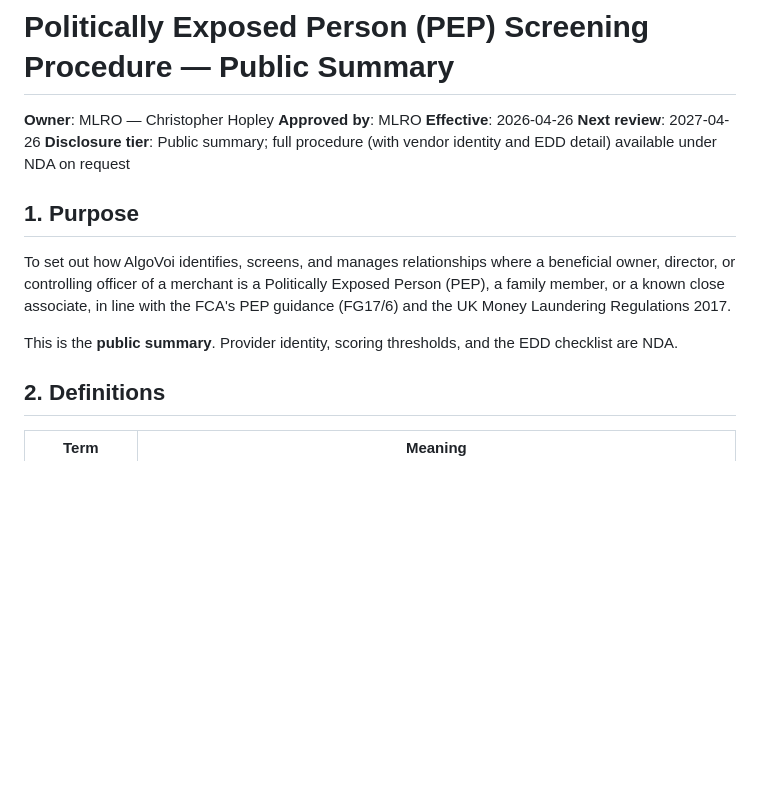
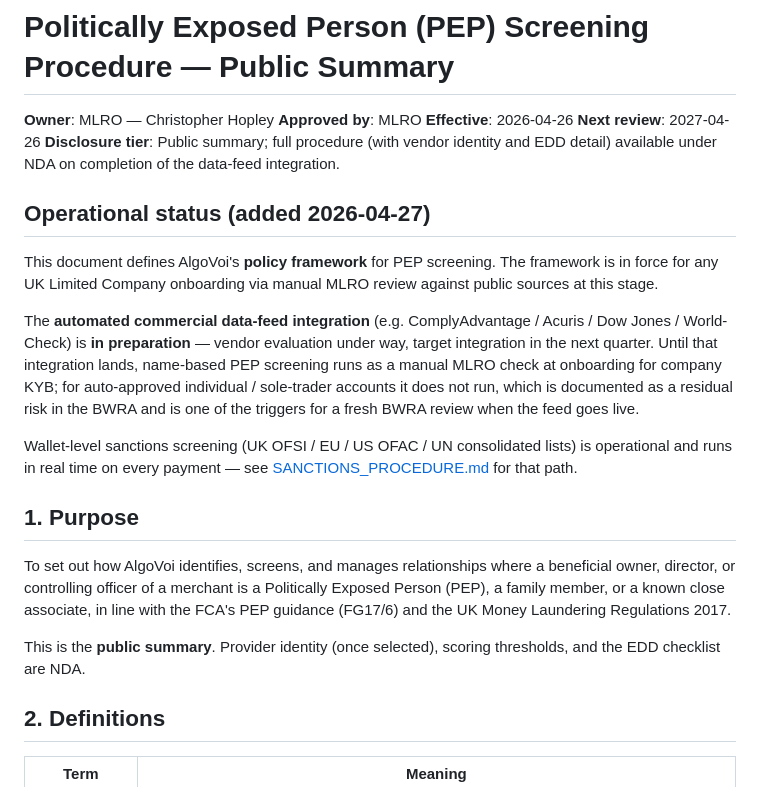
Before and after one commit to chopmob-cloud/AlgoVoi-Platform-Adapters, a Markdown page: compliance/PEP_SCREENING_PROCEDURE.md, the part around the change. Drawn GitHub-style; blank space fills up the shorter version.

```diff
--- a/compliance/PEP_SCREENING_PROCEDURE.md
+++ b/compliance/PEP_SCREENING_PROCEDURE.md
@@ -4,7 +4,27 @@
 **Approved by**: MLRO
 **Effective**: 2026-04-26
 **Next review**: 2027-04-26
-**Disclosure tier**: Public summary; full procedure (with vendor identity and EDD detail) available under NDA on request
+**Disclosure tier**: Public summary; full procedure (with vendor identity and EDD detail) available under NDA on completion of the data-feed integration.
+
+## Operational status (added 2026-04-27)
+
+This document defines AlgoVoi's **policy framework** for PEP screening.
+The framework is in force for any UK Limited Company onboarding via
+manual MLRO review against public sources at this stage.
+
+The **automated commercial data-feed integration** (e.g.
+ComplyAdvantage / Acuris / Dow Jones / World-Check) is **in
+preparation** — vendor evaluation under way, target integration in the
+next quarter. Until that integration lands, name-based PEP screening
+runs as a manual MLRO check at onboarding for company KYB; for
+auto-approved individual / sole-trader accounts it does not run, which
+is documented as a residual risk in the BWRA and is one of the
+triggers for a fresh BWRA review when the feed goes live.
+
+Wallet-level sanctions screening (UK OFSI / EU / US OFAC / UN
+consolidated lists) is operational and runs in real time on every
+payment — see [SANCTIONS_PROCEDURE.md](SANCTIONS_PROCEDURE.md) for
+that path.
 
 ## 1. Purpose
 
@@ -14,8 +34,8 @@ merchant is a Politically Exposed Person (PEP), a family member, or a
 known close associate, in line with the FCA's PEP guidance (FG17/6) and
 the UK Money Laundering Regulations 2017.
 
-This is the **public summary**. Provider identity, scoring thresholds,
-and the EDD checklist are NDA.
+This is the **public summary**. Provider identity (once selected),
+scoring thresholds, and the EDD checklist are NDA.
 
 ## 2. Definitions
 
```
Also changed, not shown: compliance/AML_POLICY.md (+26 -11 lines), compliance/BWRA.md (+8 -3 lines).
